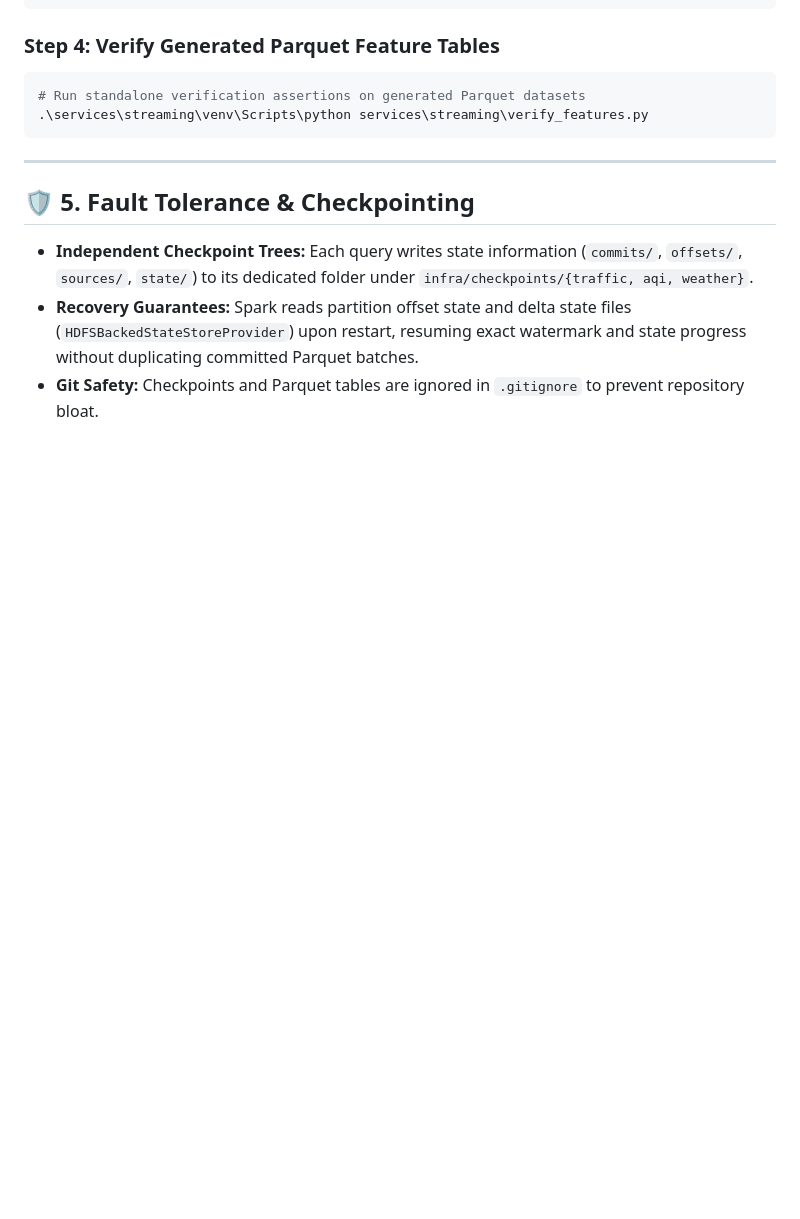
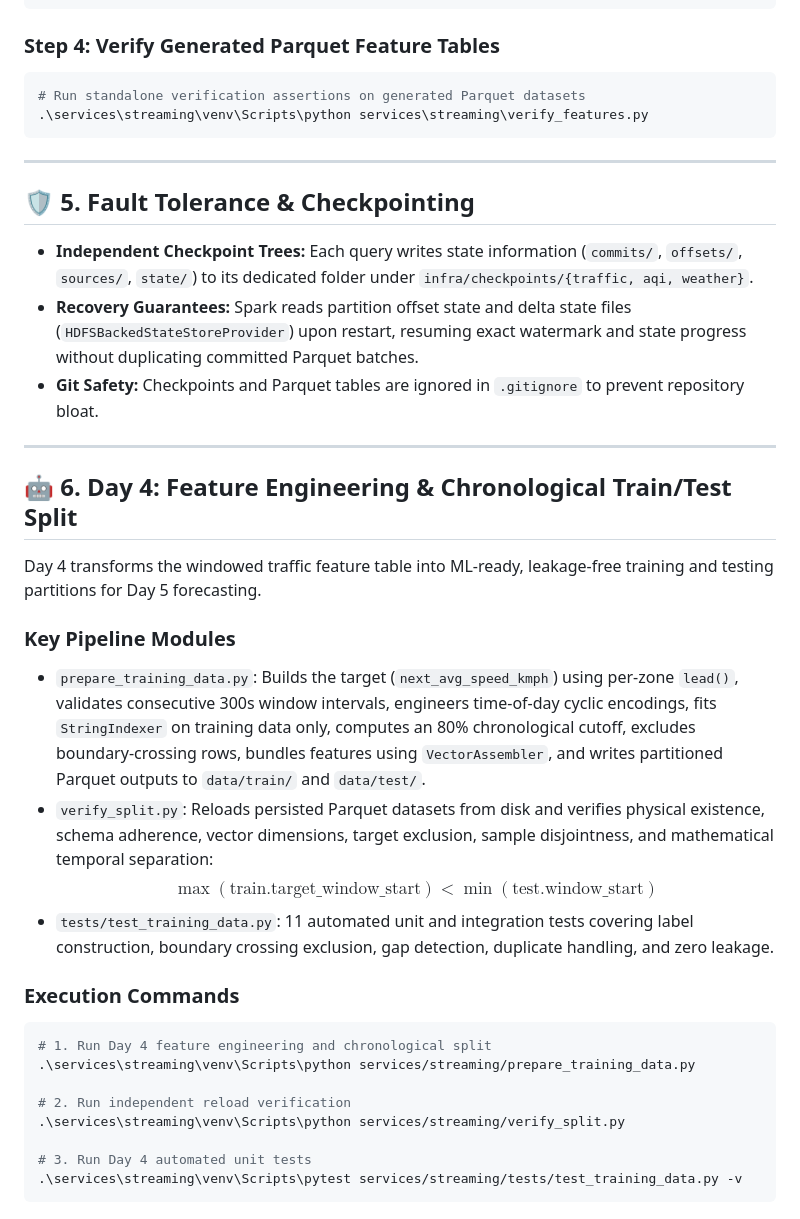
Before and after one commit to charan21042005/urbanix, a Markdown page: services/streaming/README.md, the part around the change. Drawn GitHub-style; blank space fills up the shorter version.

Commit message:
docs(ml): document Day 4 feature preparation, zero-leakage proof, and viva defense guide

````diff
--- a/services/streaming/README.md
+++ b/services/streaming/README.md
@@ -141,3 +141,27 @@ pip install -r services\streaming\requirements.txt
 - **Independent Checkpoint Trees:** Each query writes state information (`commits/`, `offsets/`, `sources/`, `state/`) to its dedicated folder under `infra/checkpoints/{traffic, aqi, weather}`.
 - **Recovery Guarantees:** Spark reads partition offset state and delta state files (`HDFSBackedStateStoreProvider`) upon restart, resuming exact watermark and state progress without duplicating committed Parquet batches.
 - **Git Safety:** Checkpoints and Parquet tables are ignored in `.gitignore` to prevent repository bloat.
+
+---
+
+## 🤖 6. Day 4: Feature Engineering & Chronological Train/Test Split
+
+Day 4 transforms the windowed traffic feature table into ML-ready, leakage-free training and testing partitions for Day 5 forecasting.
+
+### Key Pipeline Modules
+- `prepare_training_data.py`: Builds the target (`next_avg_speed_kmph`) using per-zone `lead()`, validates consecutive 300s window intervals, engineers time-of-day cyclic encodings, fits `StringIndexer` on training data only, computes an 80% chronological cutoff, excludes boundary-crossing rows, bundles features using `VectorAssembler`, and writes partitioned Parquet outputs to `data/train/` and `data/test/`.
+- `verify_split.py`: Reloads persisted Parquet datasets from disk and verifies physical existence, schema adherence, vector dimensions, target exclusion, sample disjointness, and mathematical temporal separation:
+  $$\max(\text{train.target\_window\_start}) < \min(\text{test.window\_start})$$
+- `tests/test_training_data.py`: 11 automated unit and integration tests covering label construction, boundary crossing exclusion, gap detection, duplicate handling, and zero leakage.
+
+### Execution Commands
+```powershell
+# 1. Run Day 4 feature engineering and chronological split
+.\services\streaming\venv\Scripts\python services/streaming/prepare_training_data.py
+
+# 2. Run independent reload verification
+.\services\streaming\venv\Scripts\python services/streaming/verify_split.py
+
+# 3. Run Day 4 automated unit tests
+.\services\streaming\venv\Scripts\pytest services/streaming/tests/test_training_data.py -v
+```
````
Also changed, not shown: _day-notes/README.md (+5 -4 lines), _day-notes/day-04/DAY_04_FEATURE_ENGINEERING_REPORT.md (added, +501 -0 lines).
